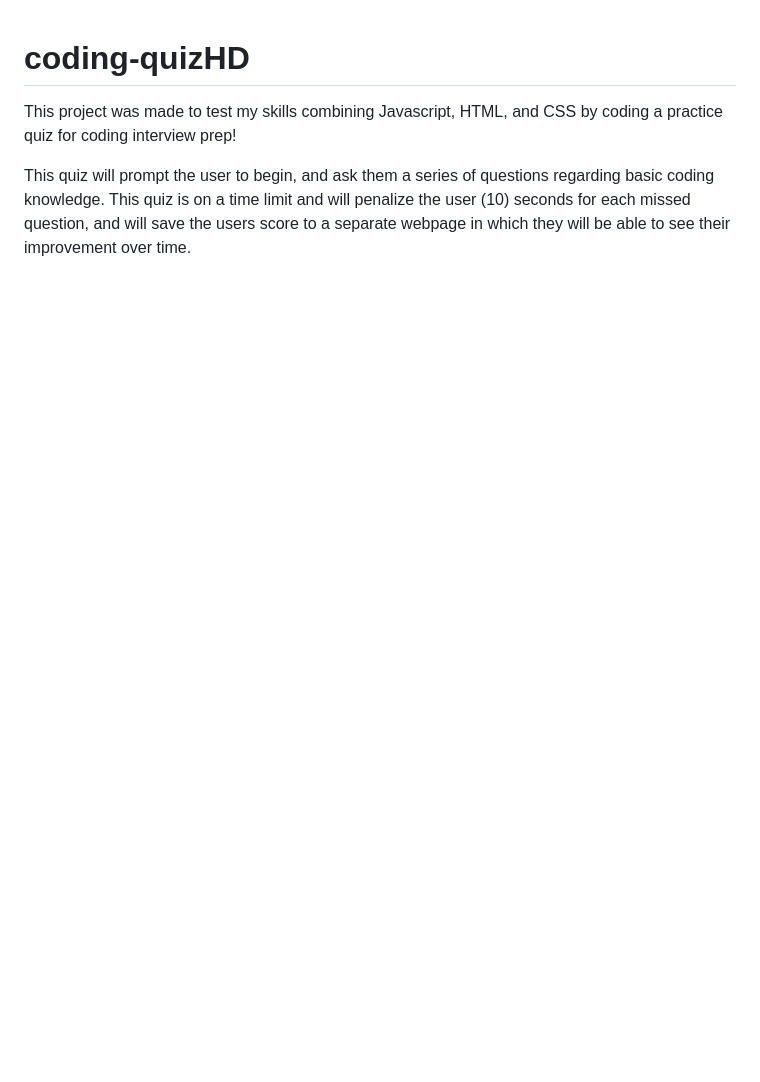
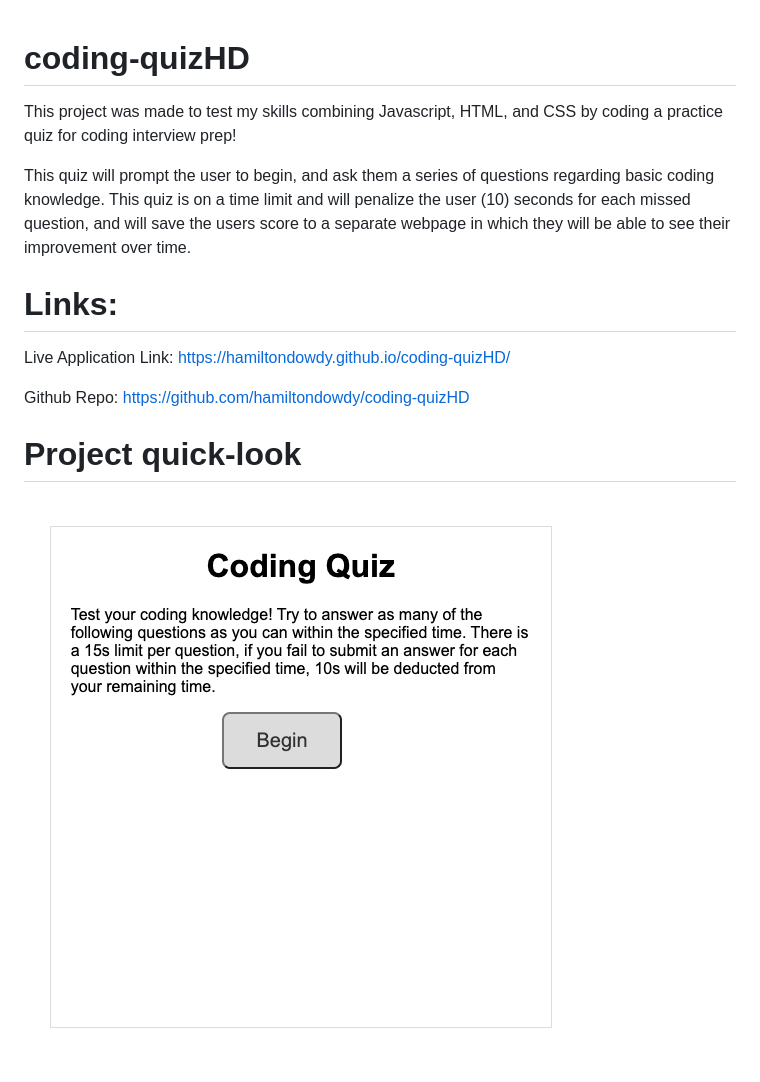
Before and after one commit to hamiltondowdy/coding-quizHD, a Markdown page: README.md, the part around the change. GitHub-like rendering; pictures changed too: assets/images/quiz.png (added); blank space fills up the shorter version.

Commit message:
add images folder for quick look

```diff
--- a/README.md
+++ b/README.md
@@ -3,3 +3,14 @@
 This project was made to test my skills combining Javascript, HTML, and CSS by coding a practice quiz for coding interview prep!
 
 This quiz will prompt the user to begin, and ask them a series of questions regarding basic coding knowledge. This quiz is on a time limit and will penalize the user (10) seconds for each missed question, and will save the users score to a separate webpage in which they will be able to see their improvement over time.
+
+# Links:
+
+Live Application Link: https://hamiltondowdy.github.io/coding-quizHD/
+
+Github Repo: https://github.com/hamiltondowdy/coding-quizHD
+
+
+# Project quick-look
+
+![](assets/images/quiz.png)
```
